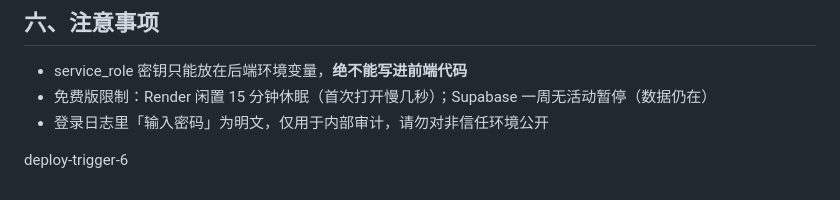
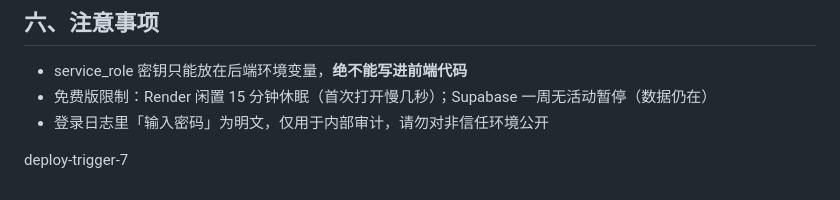
Before and after one commit to Winston-Tam0223/changxiangsi, a Markdown page: README.md, the part around the change. Rendered like a GitHub page.

```diff
--- a/README.md
+++ b/README.md
@@ -87,4 +87,4 @@ Supabase 后台 → Authentication → Users → Add user
 - 登录日志里「输入密码」为明文，仅用于内部审计，请勿对非信任环境公开
 
 
-deploy-trigger-6
+deploy-trigger-7
```
